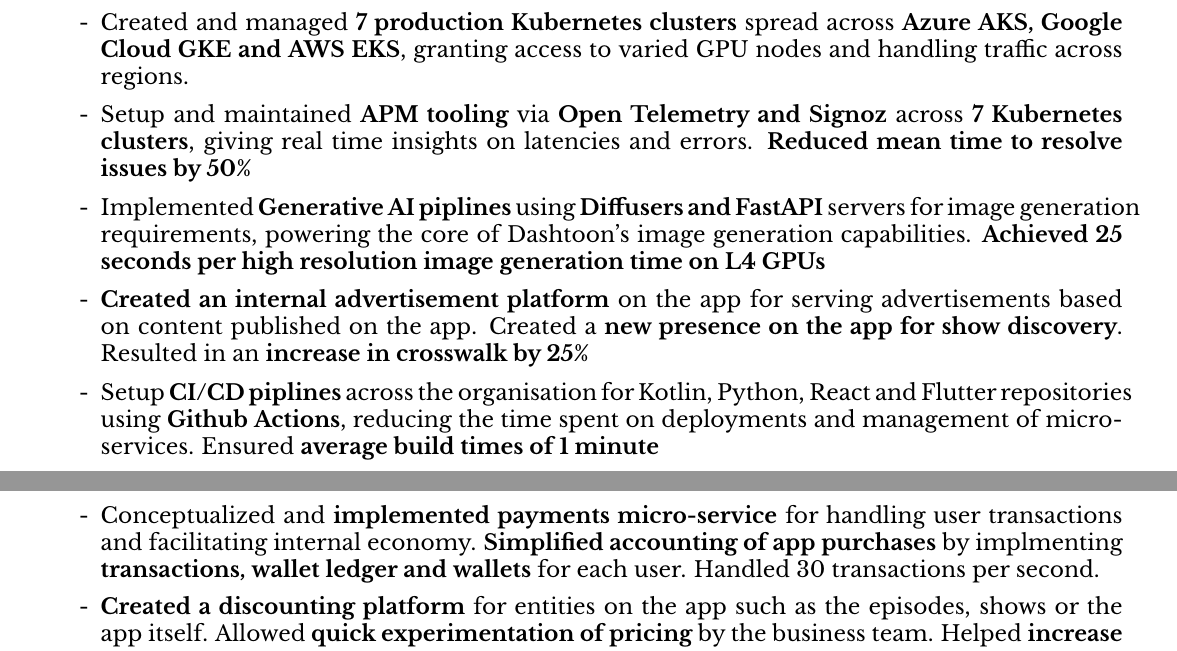
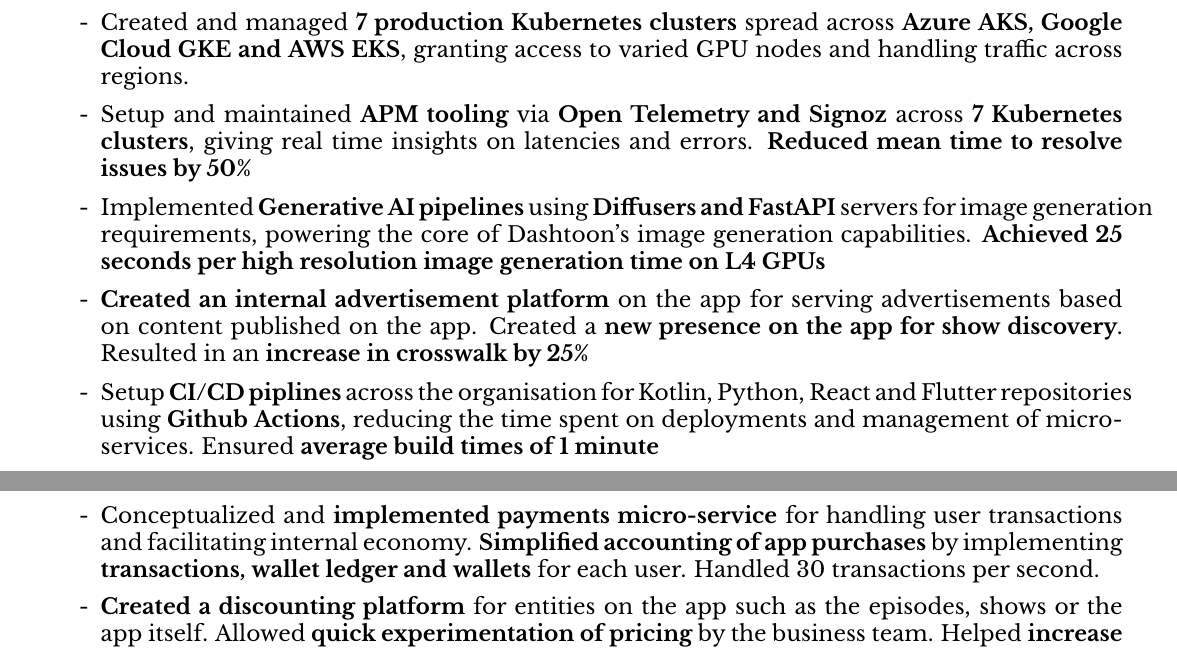
Before and after one commit to anmol-chawla/resume, a LaTeX document (base/base.tex): two parts of pages 1 and 2 of 3, joined at a grey line, cut so that both start at the same text. The pictures show the PDF file base/base.pdf that the author committed with the source.

Commit message:
fix: correct spelling mistakes

```diff
--- a/base/base.tex
+++ b/base/base.tex
@@ -182,7 +182,7 @@
                     }
                     \experienceItem
                     {
-                        Implemented \textbf {Generative AI piplines} using \textbf {Diffusers and FastAPI} servers for
+                        Implemented \textbf {Generative AI pipelines} using \textbf {Diffusers and FastAPI} servers for
                         image \mbox {generation} requirements, powering the core of Dashtoon's image generation capabilities.
                         \textbf {Achieved 25 seconds per high resolution image generation time on L4 GPUs}
                     }
@@ -201,7 +201,7 @@
                     \experienceItem
                     {
                         Conceptualized and \textbf {implemented payments micro-service} for handling user transactions and
-                        facilitating internal economy. \textbf {Simplified accounting of app purchases} by implmenting
+                        facilitating internal economy. \textbf {Simplified accounting of app purchases} by implementing
                         \textbf {transactions, wallet ledger and wallets} for each user. Handled 30 transactions per second.
                     }
                     \experienceItem
```
Also changed, not shown: base/base.pdf.
